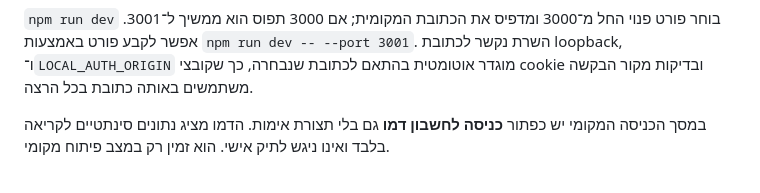
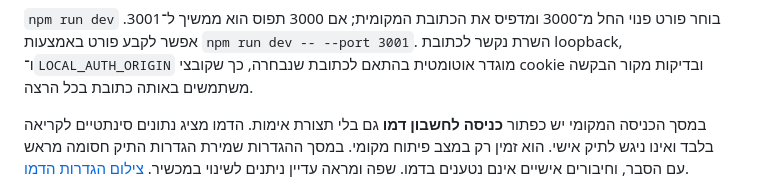
Before and after one commit to razmazlih/live-stocks, a Markdown page: README.md, the part around the change. Rendered like a GitHub page.

Commit message:
fix: prevent settings writes in read-only demo

```diff
--- a/README.md
+++ b/README.md
@@ -213,7 +213,7 @@ npm run dev
 
 `npm run dev` בוחר פורט פנוי החל מ־3000 ומדפיס את הכתובת המקומית; אם 3000 תפוס הוא ממשיך ל־3001. אפשר לקבע פורט באמצעות `npm run dev -- --port 3001`. השרת נקשר לכתובת loopback, ו־`LOCAL_AUTH_ORIGIN` מוגדר אוטומטית בהתאם לכתובת שנבחרה, כך שקובצי cookie ובדיקות מקור הבקשה משתמשים באותה כתובת בכל הרצה.
 
-במסך הכניסה המקומי יש כפתור **כניסה לחשבון דמו** גם בלי תצורת אימות. הדמו מציג נתונים סינתטיים לקריאה בלבד ואינו ניגש לתיק אישי. הוא זמין רק במצב פיתוח מקומי.
+במסך הכניסה המקומי יש כפתור **כניסה לחשבון דמו** גם בלי תצורת אימות. הדמו מציג נתונים סינתטיים לקריאה בלבד ואינו ניגש לתיק אישי. הוא זמין רק במצב פיתוח מקומי. במסך ההגדרות שמירת הגדרות התיק חסומה מראש עם הסבר, וחיבורים אישיים אינם נטענים בדמו. שפה ומראה עדיין ניתנים לשינוי במכשיר. [צילום הגדרות הדמו](docs/screenshots/local-demo-settings-2026-11-17.jpg).
 
 ![הדמו המקומי עם נתונים סינתטיים](docs/screenshots/local-demo-2026-11-17.jpg)
 
```
Also changed, not shown: docs/screenshots/local-demo-settings-2026-11-17.jpg (added), 2 other files.
